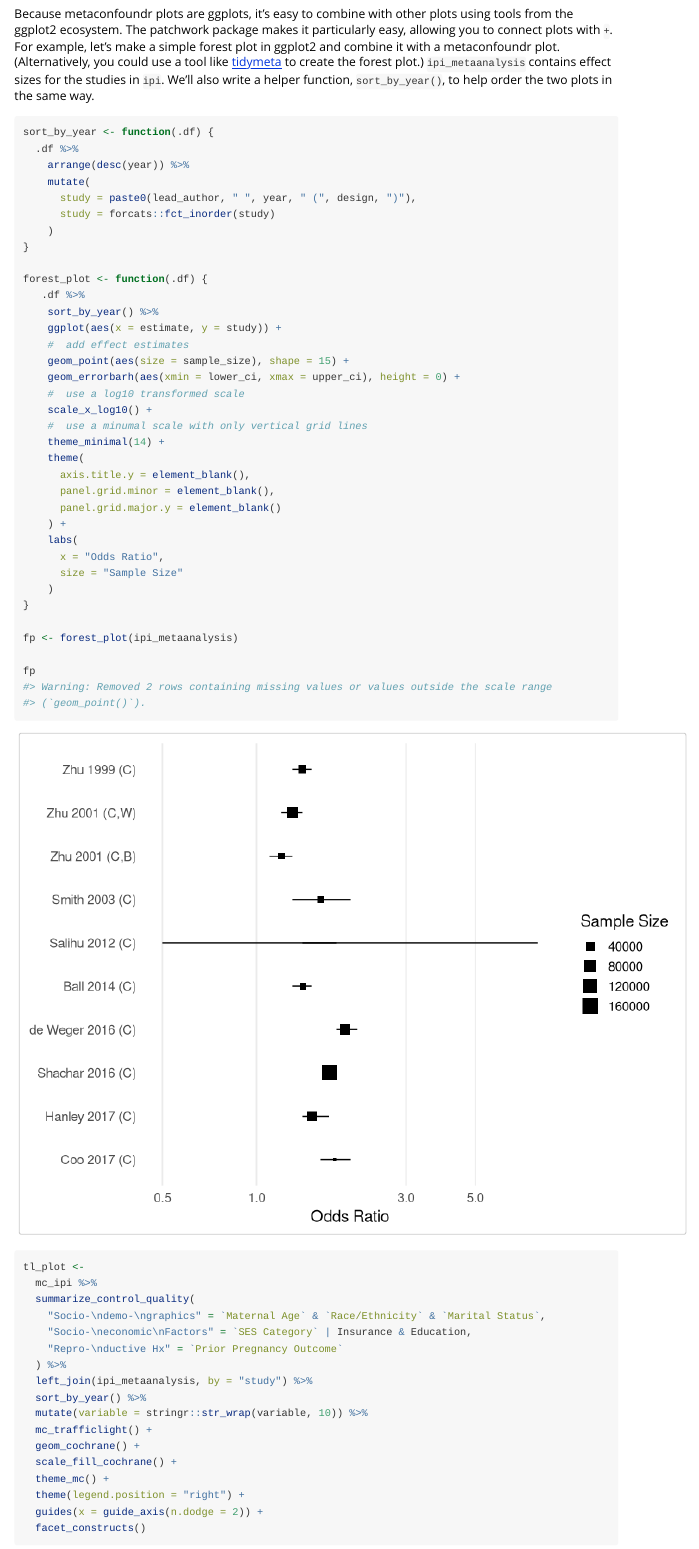
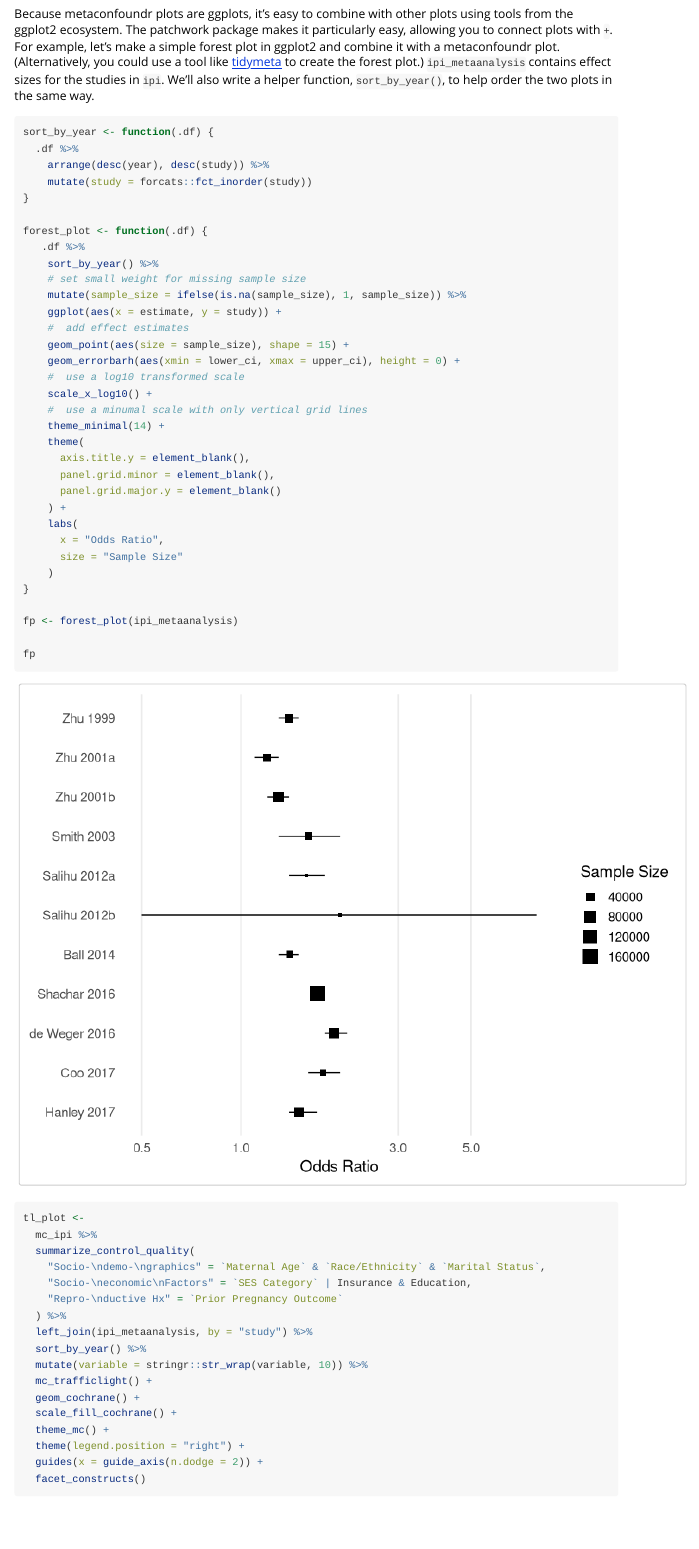
Before and after one commit to malcolmbarrett/metaconfoundr, an R Markdown document (vignettes/intro-to-metaconfoundr.Rmd): the page in a window 1100 px wide, from 3030 px down. Rendered offline with R 4.5, knitr and Pandoc, with nearby package versions; some code elsewhere in the file could not run offline; common packages that the code uses without loading them are loaded.

Commit message:
fix forest plot

````diff
--- a/vignettes/intro-to-metaconfoundr.Rmd
+++ b/vignettes/intro-to-metaconfoundr.Rmd
@@ -123,16 +123,15 @@ Because metaconfoundr plots are ggplots, it's easy to combine with other plots u
 ```{r, fig.width=8}
 sort_by_year <- function(.df) {
   .df %>%
-    arrange(desc(year)) %>%
-    mutate(
-      study = paste0(lead_author, " ", year, " (", design, ")"),
-      study = forcats::fct_inorder(study)
-    )
+    arrange(desc(year), desc(study)) %>%
+    mutate(study = forcats::fct_inorder(study))
 }
 
 forest_plot <- function(.df) {
    .df %>%
     sort_by_year() %>%
+    # set small weight for missing sample size
+    mutate(sample_size = ifelse(is.na(sample_size), 1, sample_size)) %>%
     ggplot(aes(x = estimate, y = study)) +
     #  add effect estimates
     geom_point(aes(size = sample_size), shape = 15) +
````
